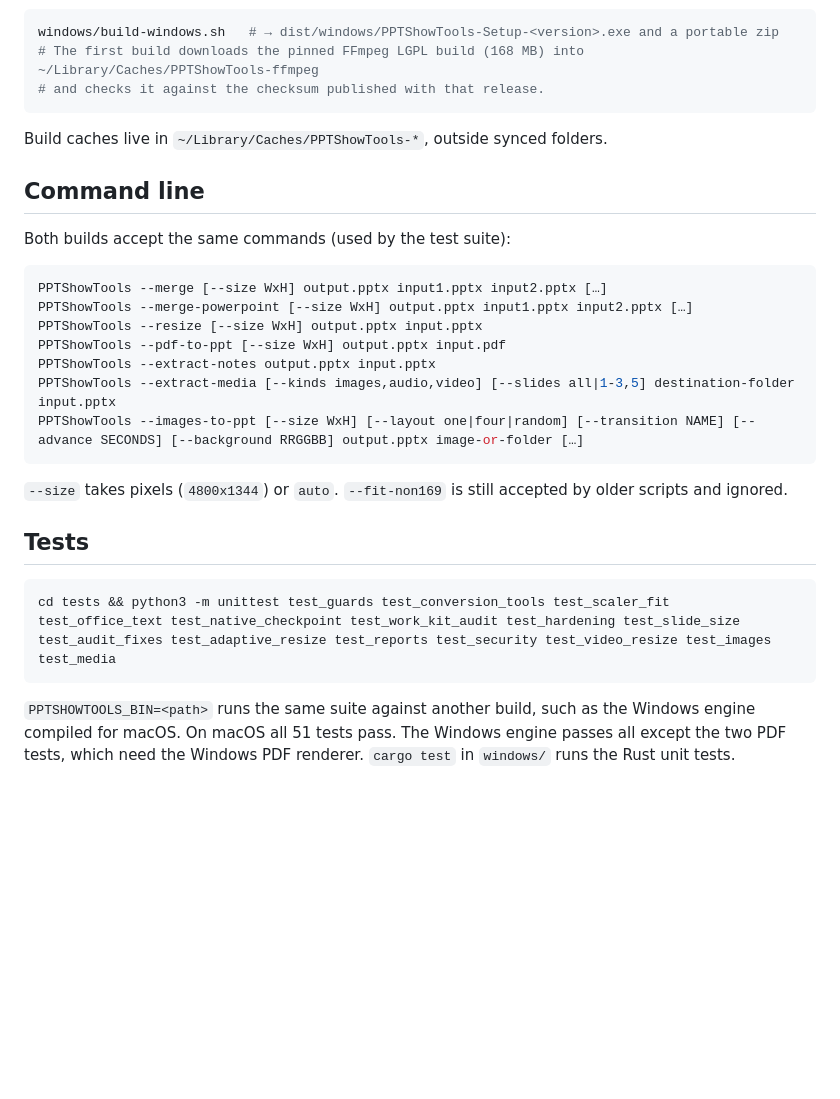
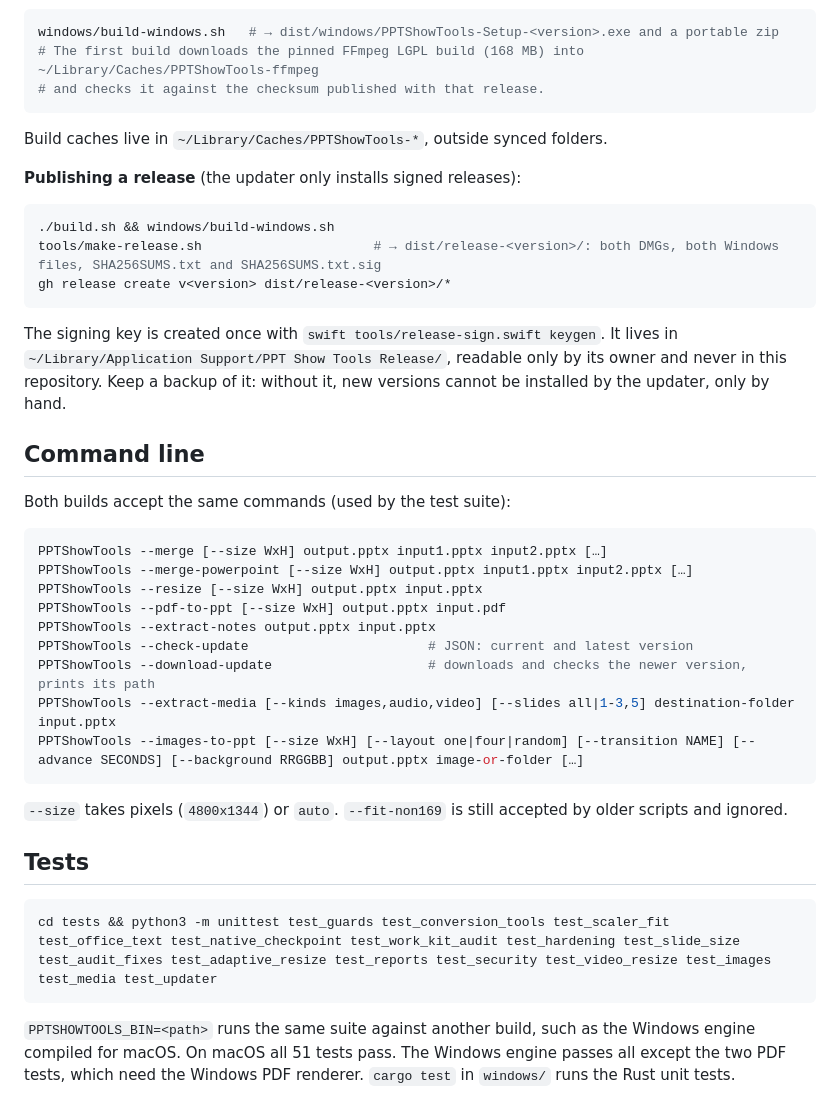
Before and after one commit to mentirosodiyei/PPT-Show-Tools, a Markdown page: README.md, the part around one of its changes. Drawn GitHub-style; blank space fills up the shorter version.

````diff
--- a/README.md
+++ b/README.md
@@ -101,6 +123,16 @@ windows/build-windows.sh   # → dist/windows/PPTShowTools-Setup-<version>.exe a
 
 Build caches live in `~/Library/Caches/PPTShowTools-*`, outside synced folders.
 
+**Publishing a release** (the updater only installs signed releases):
+
+```sh
+./build.sh && windows/build-windows.sh
+tools/make-release.sh                      # → dist/release-<version>/: both DMGs, both Windows files, SHA256SUMS.txt and SHA256SUMS.txt.sig
+gh release create v<version> dist/release-<version>/*
+```
+
+The signing key is created once with `swift tools/release-sign.swift keygen`. It lives in `~/Library/Application Support/PPT Show Tools Release/`, readable only by its owner and never in this repository. Keep a backup of it: without it, new versions cannot be installed by the updater, only by hand.
+
 ## Command line
 
 Both builds accept the same commands (used by the test suite):
@@ -111,6 +143,8 @@ PPTShowTools --merge-powerpoint [--size WxH] output.pptx input1.pptx input2.pptx
 PPTShowTools --resize [--size WxH] output.pptx input.pptx
 PPTShowTools --pdf-to-ppt [--size WxH] output.pptx input.pdf
 PPTShowTools --extract-notes output.pptx input.pptx
+PPTShowTools --check-update                       # JSON: current and latest version
+PPTShowTools --download-update                    # downloads and checks the newer version, prints its path
 PPTShowTools --extract-media [--kinds images,audio,video] [--slides all|1-3,5] destination-folder input.pptx
 PPTShowTools --images-to-ppt [--size WxH] [--layout one|four|random] [--transition NAME] [--advance SECONDS] [--background RRGGBB] output.pptx image-or-folder […]
 ```
@@ -120,7 +154,7 @@ PPTShowTools --images-to-ppt [--size WxH] [--layout one|four|random] [--transiti
 ## Tests
 
 ```sh
-cd tests && python3 -m unittest test_guards test_conversion_tools test_scaler_fit test_office_text test_native_checkpoint test_work_kit_audit test_hardening test_slide_size test_audit_fixes test_adaptive_resize test_reports test_security test_video_resize test_images test_media
+cd tests && python3 -m unittest test_guards test_conversion_tools test_scaler_fit test_office_text test_native_checkpoint test_work_kit_audit test_hardening test_slide_size test_audit_fixes test_adaptive_resize test_reports test_security test_video_resize test_images test_media test_updater
 ```
 
 `PPTSHOWTOOLS_BIN=<path>` runs the same suite against another build, such as the Windows engine compiled for macOS. On macOS all 51 tests pass. The Windows engine passes all except the two PDF tests, which need the Windows PDF renderer. `cargo test` in `windows/` runs the Rust unit tests.
````
Also changed, not shown: other parts of README.md (+22 -0 lines), docs/security-review-2026-11.md (+9 -0 lines), docs/screenshots/settings.png, 14 other files.
